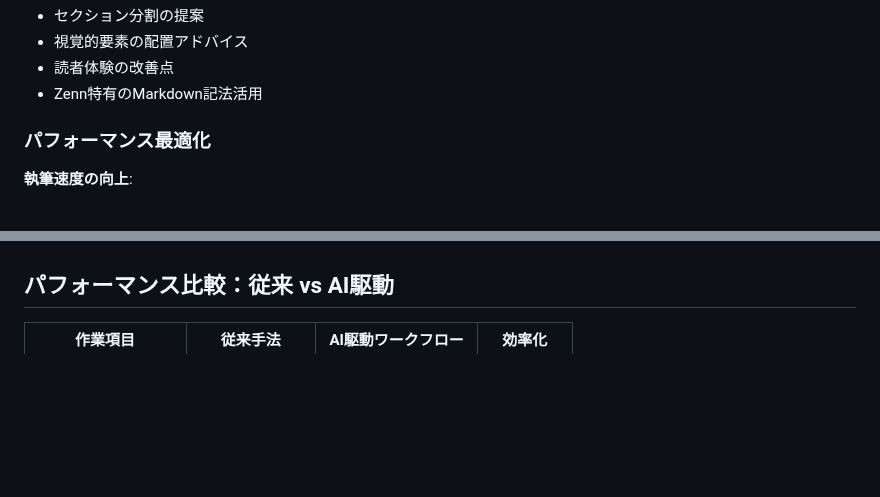
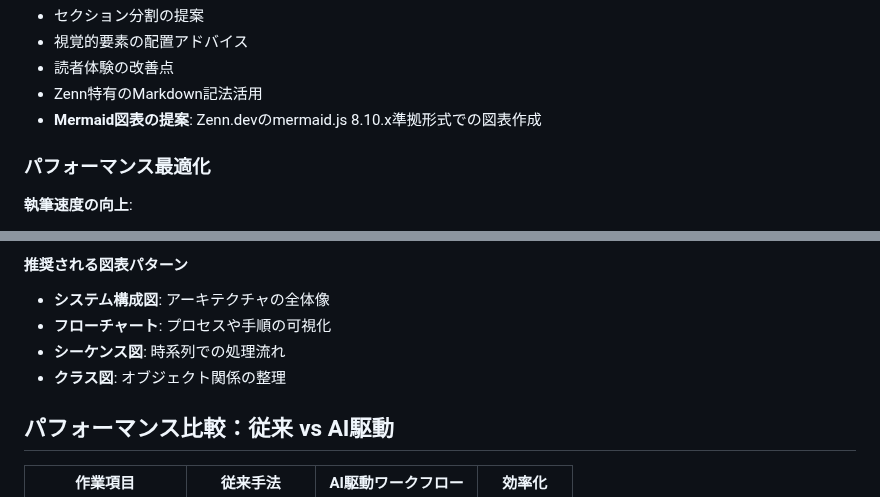
Before and after one commit to nahisaho/zenn-writing-collection, a Markdown page: books/0094d21340d214/chapter4-advanced.md, 2 parts joined by grey strips. Drawn GitHub-style; blank space fills up the shorter version.

```diff
--- a/books/0094d21340d214/chapter4-advanced.md
+++ b/books/0094d21340d214/chapter4-advanced.md
@@ -356,6 +356,7 @@ Human: この記事の読みやすさを向上させたいです。
 - 視覚的要素の配置アドバイス
 - 読者体験の改善点
 - Zenn特有のMarkdown記法活用
+- **Mermaid図表の提案**: Zenn.devのmermaid.js 8.10.x準拠形式での図表作成
 
 ### パフォーマンス最適化
 
@@ -418,3 +446,10 @@ Claude Codeは画像の最適化提案（ファイルサイズ、形式選択、
+#### 推奨される図表パターン
+
+- **システム構成図**: アーキテクチャの全体像
+- **フローチャート**: プロセスや手順の可視化
+- **シーケンス図**: 時系列での処理流れ
+- **クラス図**: オブジェクト関係の整理
+
 ## パフォーマンス比較：従来 vs AI駆動
 
 | 作業項目 | 従来手法 | AI駆動ワークフロー | 効率化 |
```
Also changed, not shown: other parts of books/0094d21340d214/chapter4-advanced.md (+27 -0 lines), books/0094d21340d214/chapter1-introduction.md (+1 -1 lines).
